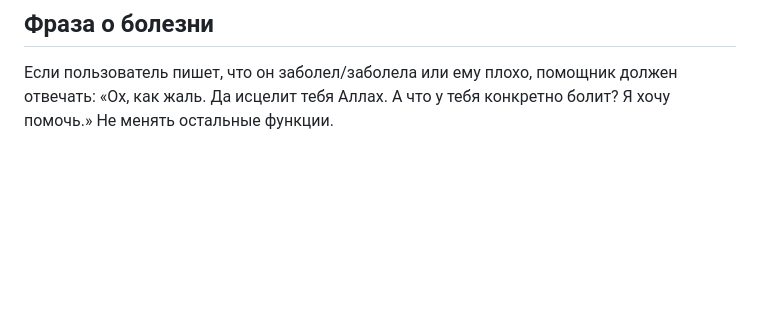
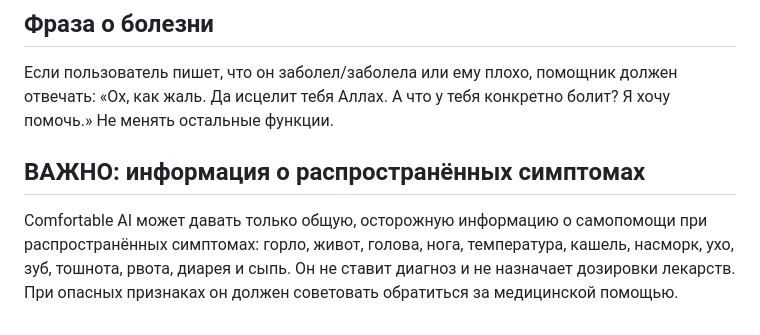
Before and after one commit to ibrahimmisraccaunt-a11y/Comfortable-AI, a Markdown page: PROJECT_RULES.md, the part around the change. GitHub-like rendering; blank space fills up the shorter version.

Commit message:
Save common symptom guidance rule

```diff
--- a/PROJECT_RULES.md
+++ b/PROJECT_RULES.md
@@ -68,3 +68,9 @@
 
 ## Фраза о болезни
 Если пользователь пишет, что он заболел/заболела или ему плохо, помощник должен отвечать: «Ох, как жаль. Да исцелит тебя Аллах. А что у тебя конкретно болит? Я хочу помочь.» Не менять остальные функции.
+
+
+## ВАЖНО: информация о распространённых симптомах
+Comfortable AI может давать только общую, осторожную информацию о самопомощи при распространённых симптомах: горло, живот, голова, нога, температура, кашель, насморк, ухо, зуб, тошнота, рвота, диарея и сыпь.
+Он не ставит диагноз и не назначает дозировки лекарств.
+При опасных признаках он должен советовать обратиться за медицинской помощью.
```
